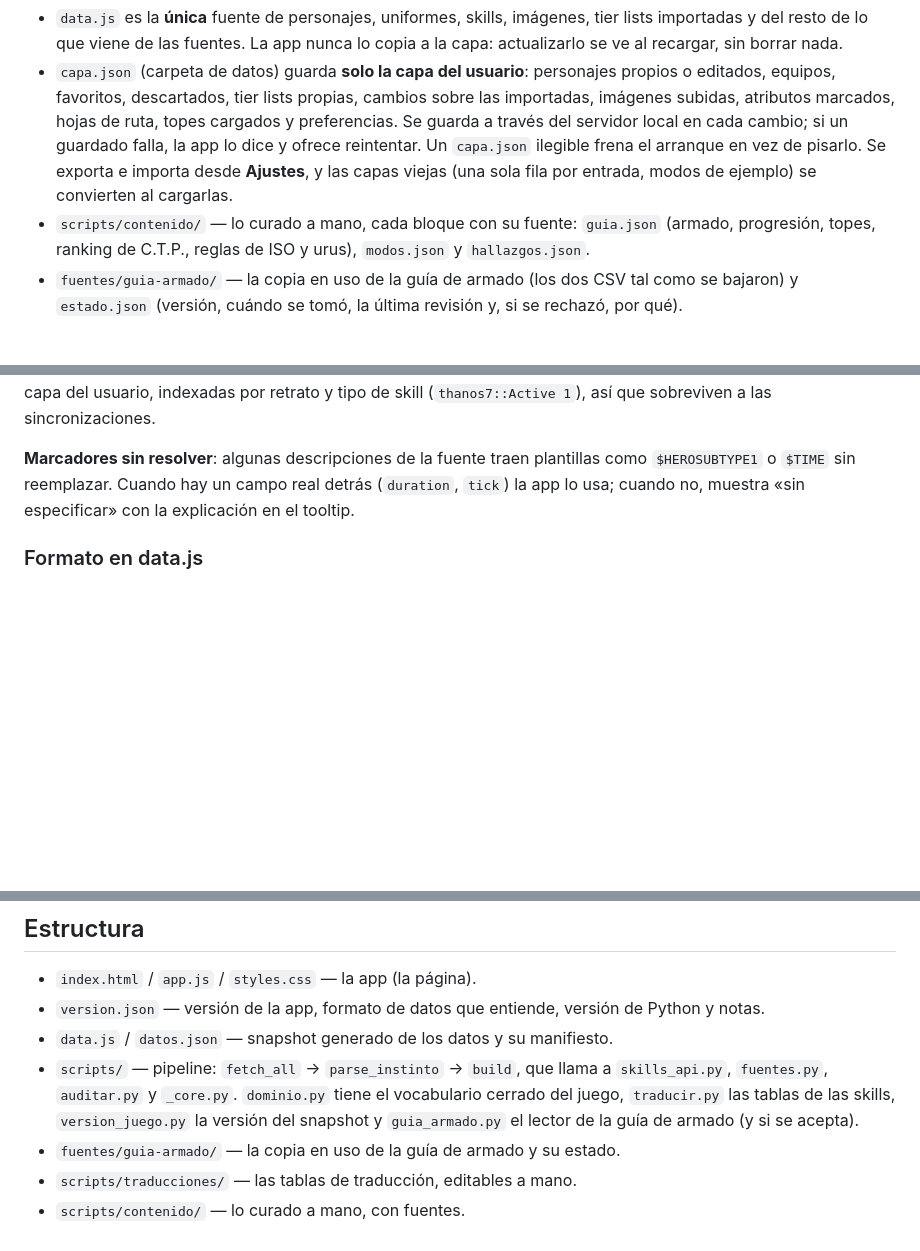
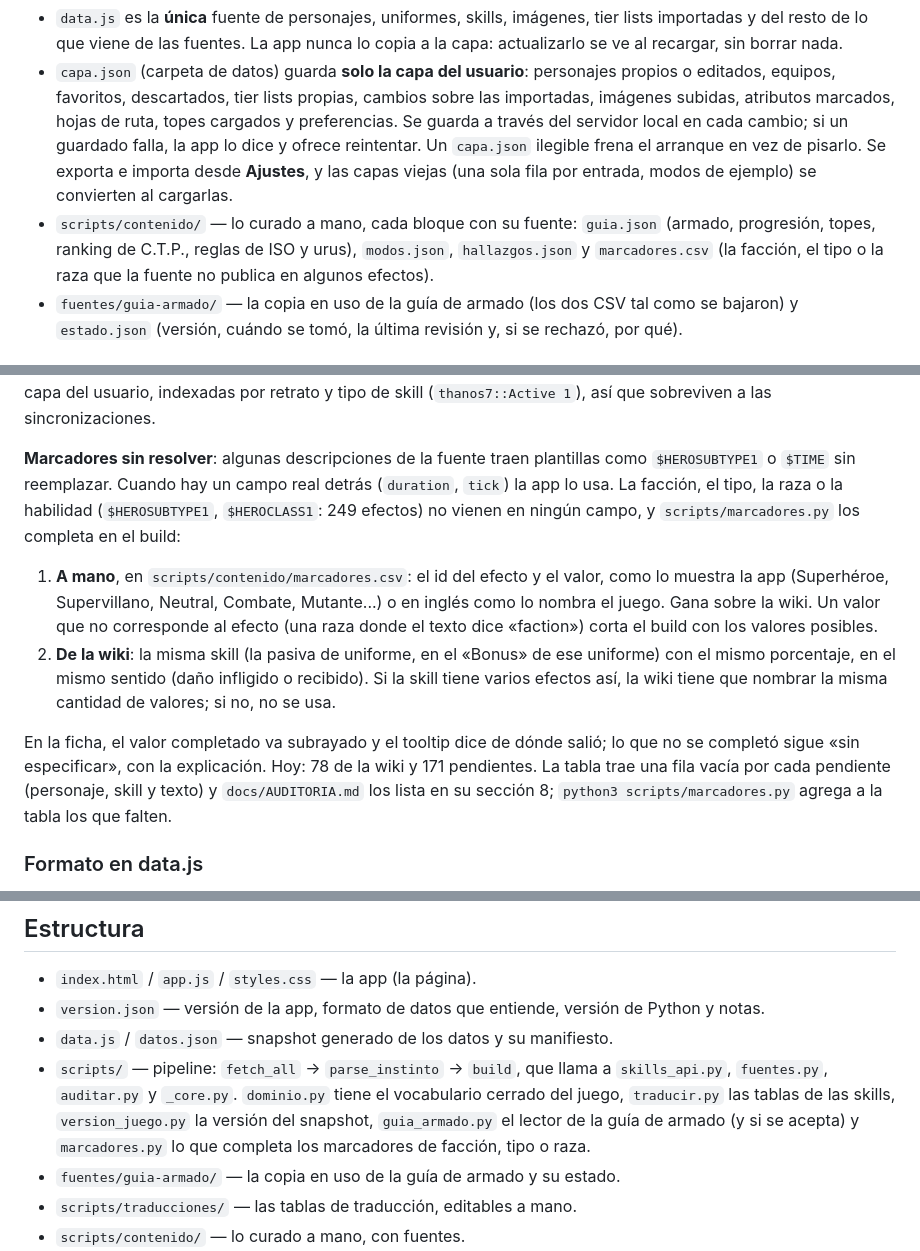
Before and after one commit to wittyar/mff.ar, a Markdown page: README.md, 3 parts joined by grey strips. Drawn GitHub-style; blank space fills up the shorter version.

Commit message:
README: cómo se completan los marcadores de facción, tipo o raza
Co-Authored-By: Claude Opus 5.5 <noreply@anthropic.com>
Claude-Session: https://claude.ai/code/session_01SkV2YCoPKk52kCk9wLvVNB

```diff
--- a/README.md
+++ b/README.md
@@ -191,7 +191,8 @@ uniformes y coincide con la planilla en sus 213 filas.
   pisarlo. Se exporta e importa desde **Ajustes**, y las capas viejas (una sola fila por
   entrada, modos de ejemplo) se convierten al cargarlas.
 - `scripts/contenido/` — lo curado a mano, cada bloque con su fuente: `guia.json` (armado,
-  progresión, topes, ranking de C.T.P., reglas de ISO y urus), `modos.json` y `hallazgos.json`.
+  progresión, topes, ranking de C.T.P., reglas de ISO y urus), `modos.json`, `hallazgos.json` y
+  `marcadores.csv` (la facción, el tipo o la raza que la fuente no publica en algunos efectos).
 - `fuentes/guia-armado/` — la copia en uso de la guía de armado (los dos CSV tal como se bajaron)
   y `estado.json` (versión, cuándo se tomó, la última revisión y, si se rechazó, por qué).
 
@@ -224,7 +225,20 @@ retrato y tipo de skill (`thanos7::Active 1`), así que sobreviven a las sincron
 
 **Marcadores sin resolver**: algunas descripciones de la fuente traen plantillas como
 `$HEROSUBTYPE1` o `$TIME` sin reemplazar. Cuando hay un campo real detrás (`duration`, `tick`) la
-app lo usa; cuando no, muestra «sin especificar» con la explicación en el tooltip.
+app lo usa. La facción, el tipo, la raza o la habilidad (`$HEROSUBTYPE1`, `$HEROCLASS1`: 249
+efectos) no vienen en ningún campo, y `scripts/marcadores.py` los completa en el build:
+1. **A mano**, en `scripts/contenido/marcadores.csv`: el id del efecto y el valor, como lo muestra
+   la app (Superhéroe, Supervillano, Neutral, Combate, Mutante...) o en inglés como lo nombra el
+   juego. Gana sobre la wiki. Un valor que no corresponde al efecto (una raza donde el texto
+   dice «faction») corta el build con los valores posibles.
+2. **De la wiki**: la misma skill (la pasiva de uniforme, en el «Bonus» de ese uniforme) con el
+   mismo porcentaje, en el mismo sentido (daño infligido o recibido). Si la skill tiene varios
+   efectos así, la wiki tiene que nombrar la misma cantidad de valores; si no, no se usa.
+
+En la ficha, el valor completado va subrayado y el tooltip dice de dónde salió; lo que no se
+completó sigue «sin especificar», con la explicación. Hoy: 78 de la wiki y 171 pendientes. La
+tabla trae una fila vacía por cada pendiente (personaje, skill y texto) y `docs/AUDITORIA.md`
+los lista en su sección 8; `python3 scripts/marcadores.py` agrega a la tabla los que falten.
 
 ### Formato en data.js
 Los ~41.000 efectos usan solo 299 descripciones distintas. Cada efecto guarda el índice de su
@@ -295,8 +309,9 @@ ser de personajes, de C.T.P., de artefactos o de tus equipos.
 - `data.js` / `datos.json` — snapshot generado de los datos y su manifiesto.
 - `scripts/` — pipeline: `fetch_all` → `parse_instinto` → `build`, que llama a `skills_api.py`,
   `fuentes.py`, `auditar.py` y `_core.py`. `dominio.py` tiene el vocabulario cerrado del juego,
-  `traducir.py` las tablas de las skills, `version_juego.py` la versión del snapshot y
-  `guia_armado.py` el lector de la guía de armado (y si se acepta).
+  `traducir.py` las tablas de las skills, `version_juego.py` la versión del snapshot,
+  `guia_armado.py` el lector de la guía de armado (y si se acepta) y `marcadores.py` lo que
+  completa los marcadores de facción, tipo o raza.
 - `fuentes/guia-armado/` — la copia en uso de la guía de armado y su estado.
 - `scripts/traducciones/` — las tablas de traducción, editables a mano.
 - `scripts/contenido/` — lo curado a mano, con fuentes.
```
